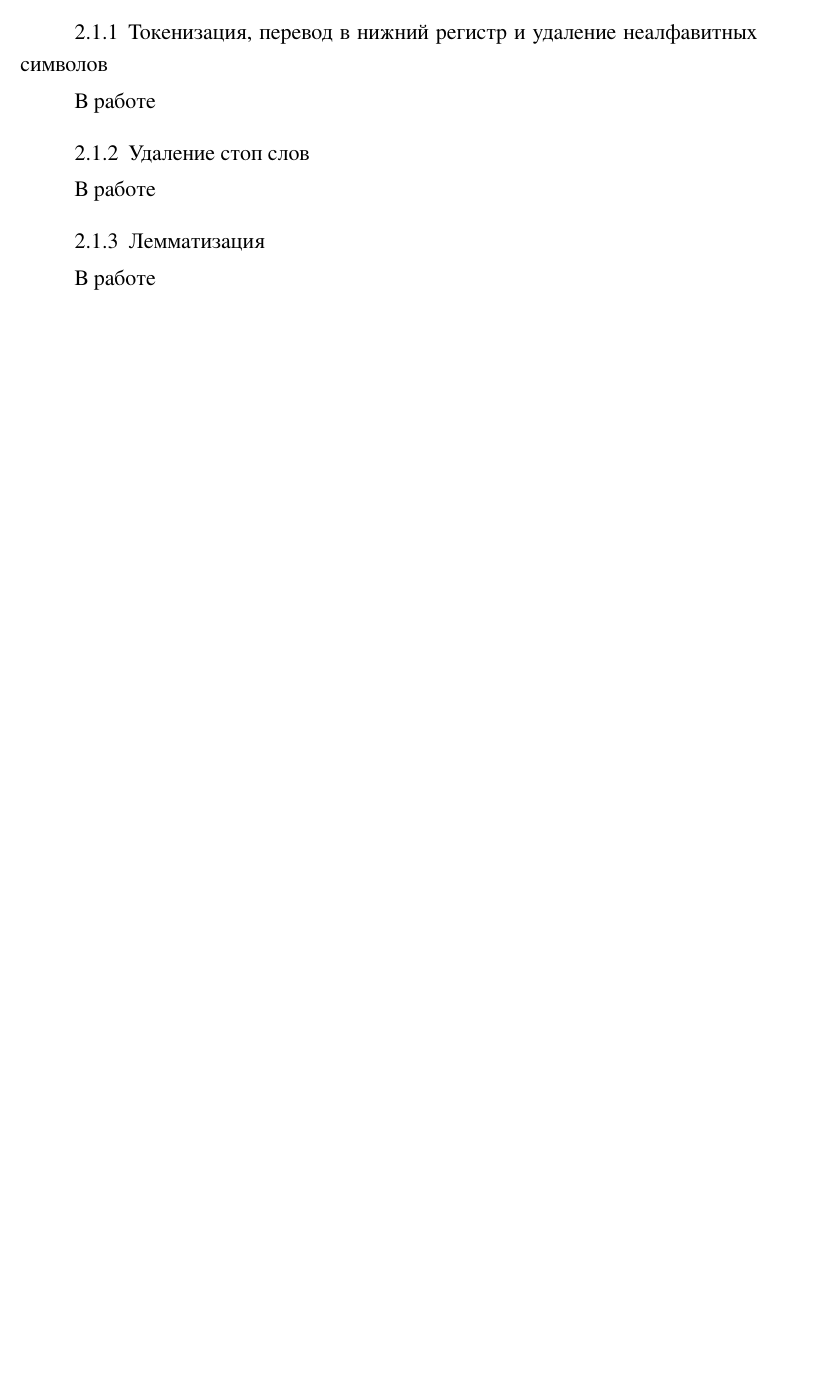
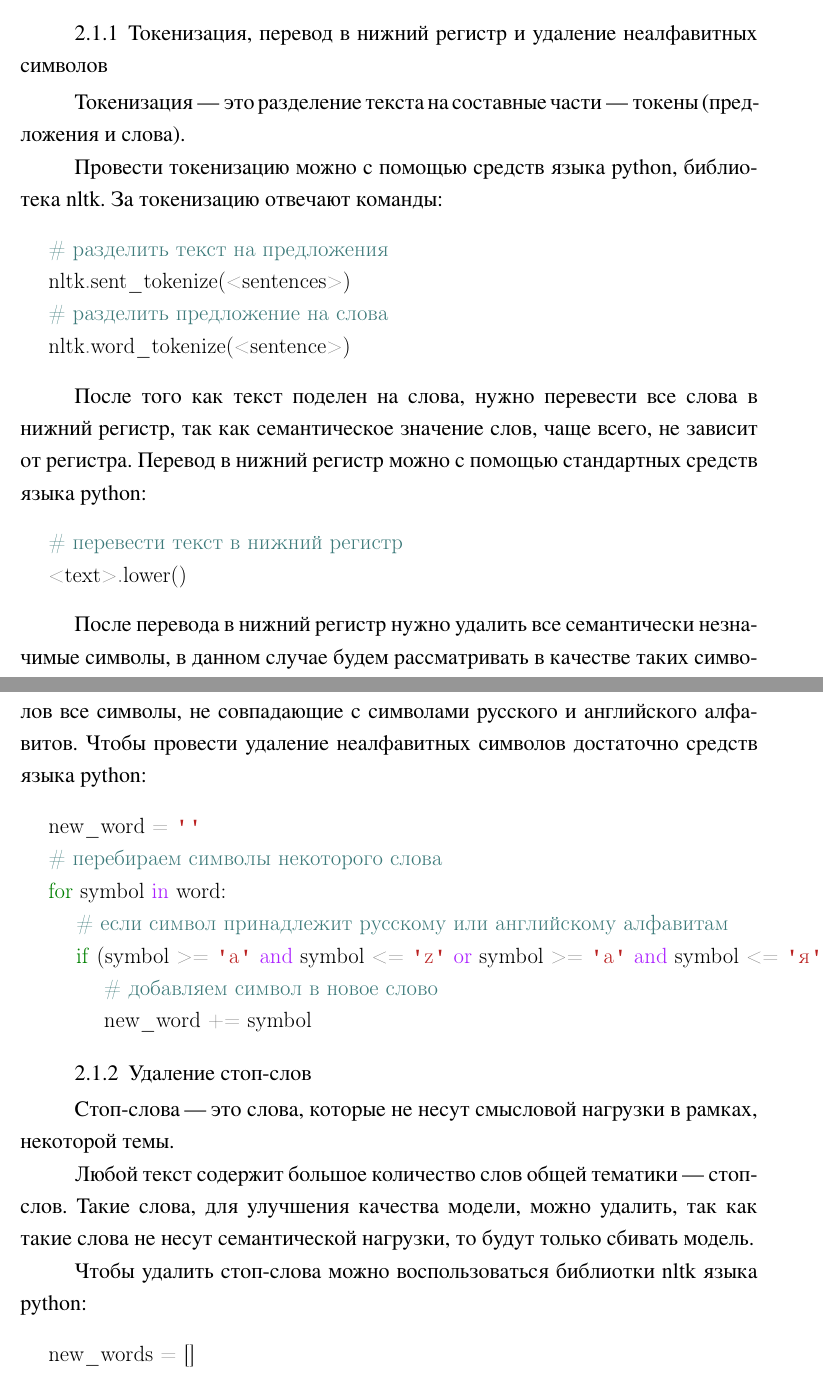
Before and after one commit to drema3-4/Topic-modeling, a LaTeX document (topic-modeling.tex): part of page 16 of 18 before the commit and two parts of pages 16 and 17 of 21 after it, the two joined at a grey line, cut so that both start at the same text, the shorter picture padded with empty space. The pictures show the PDF file topic-modeling.pdf that the author committed with the source; the source files are stored in an older character set and shown here as Unicode.

Commit message:
добавил раздел с предобработкой данных

```diff
--- a/topic-modeling.tex
+++ b/topic-modeling.tex
@@ -682,12 +687,62 @@
+\begin{itemize}
+    \item токенизация;
+    \item перевод текста в нижний регистр;
+    \item удаление неалфавитных символов;
+    \item удаление стоп слов;
+    \item лемматизация.
+\end{itemize}
 
 %%%%%%%%%%%%%%%%%%%%%%%%%%%%%%%%%%%%%%%%%%%%%%%%%%%%%%%%%%%%%%%%%%%%%%%%%%%%%%%%
 %%%%%%%%%%%%%%%%%%%%%%%%%%%%%%%%%%%%%%%%%%%%%%%%%%%%%%%%%%%%%%%%%%%%%%%%%%%%%%%%
 %%%%%%%%%%%%%%%%%%%%%%%%%%%%%%%%%%%%%%%%%%%%%%%%%%%%%%%%%%%%%%%%%%%%%%%%%%%%%%%%
 \subsubsection{Токенизация, перевод в нижний регистр и удаление неалфавитных символов}
-В работе
+Токенизация "--- это разделение текста на составные части "--- токены
+(предложения и слова).
+
+Провести токенизацию можно с помощью средств языка python, библиотека nltk.
+За токенизацию отвечают команды:
+\begin{minted}{python}
+    # разделить текст на предложения
+    nltk.sent_tokenize(<sentences>)
+    # разделить предложение на слова
+    nltk.word_tokenize(<sentence>)
+\end{minted}
+
+После того как текст поделен на слова, нужно перевести все слова в нижний
+регистр, так как семантическое значение слов, чаще всего, не зависит от
+регистра. Перевод в нижний регистр можно с помощью стандартных средств языка
+python:
+\begin{minted}{python}
+    # перевести текст в нижний регистр
+    <text>.lower()
+\end{minted}
+
+После перевода в нижний регистр нужно удалить все семантически незначимые
+символы, в данном случае будем рассматривать в качестве таких символов
+все символы, не совпадающие с символами русского и английского алфавитов.
+Чтобы провести удаление неалфавитных символов достаточно средств языка python:
+\begin{minted}{python}
+    new_word = ''
+    # перебираем символы некоторого слова
+    for symbol in word:
+        # если символ принадлежит русскому или английскому алфавитам
+        if (symbol >= 'a' and symbol <= 'z' or symbol >= 'а' and symbol <= 'я'):
+            # добавляем символ в новое слово
+            new_word += symbol
+\end{minted}
 
 %%%%%%%%%%%%%%%%%%%%%%%%%%%%%%%%%%%%%%%%%%%%%%%%%%%%%%%%%%%%%%%%%%%%%%%%%%%%%%%%
 %%%%%%%%%%%%%%%%%%%%%%%%%%%%%%%%%%%%%%%%%%%%%%%%%%%%%%%%%%%%%%%%%%%%%%%%%%%%%%%%
 %%%%%%%%%%%%%%%%%%%%%%%%%%%%%%%%%%%%%%%%%%%%%%%%%%%%%%%%%%%%%%%%%%%%%%%%%%%%%%%%
-\subsubsection{Удаление стоп слов}
-В работе
+\subsubsection{Удаление стоп"=слов}
+Стоп"=слова "--- это слова, которые не несут смысловой нагрузки в рамках,
+некоторой темы.
+
+Любой текст содержит большое количество слов общей тематики "--- стоп"=слов.
+Такие слова, для улучшения качества модели, можно удалить, так как такие
+слова не несут семантической нагрузки, то будут только сбивать модель.
+
+Чтобы удалить стоп"=слова можно воспользоваться библиотки nltk
+языка python:
+\begin{minted}{python}
+    new_words = []
@@ -699,0 +773 @@
+\begin{minted}{python}
@@ -705,0 +801,2 @@
+\begin{minted}{python}
+    n_gramms = []
```
Also changed, not shown: topic-modeling.pdf, topic-modeling.tex (57 more changed lines), 7 other files.
